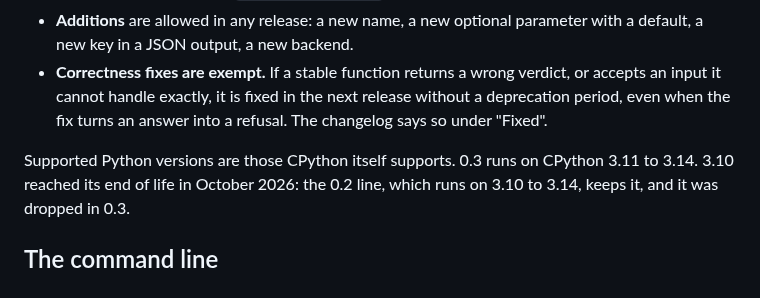
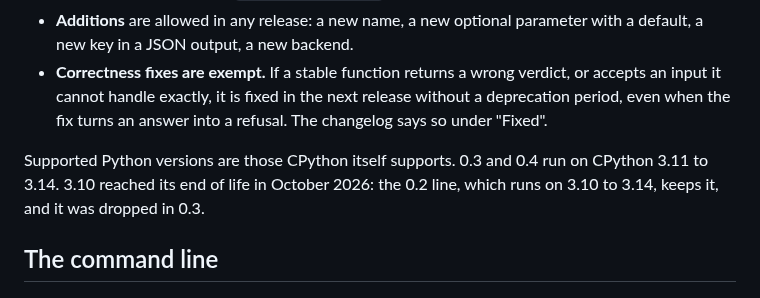
Before and after one commit to yoch/symq, a Markdown page: docs/stability.md, the part around the change. GitHub-like rendering.

```diff
--- a/docs/stability.md
+++ b/docs/stability.md
@@ -67,7 +67,8 @@ SymQ is at version 0.x. The rules are stricter than "anything goes before 1.0":
   input it cannot handle exactly, it is fixed in the next release without a deprecation period,
   even when the fix turns an answer into a refusal. The changelog says so under "Fixed".
 
-Supported Python versions are those CPython itself supports. 0.3 runs on CPython 3.11 to 3.14.
+Supported Python versions are those CPython itself supports. 0.3 and 0.4 run on
+CPython 3.11 to 3.14.
 3.10 reached its end of life in October 2026: the 0.2 line, which runs on 3.10 to 3.14, keeps it,
 and it was dropped in 0.3.
 
```
Also changed, not shown: CHANGELOG.md (+3 -2 lines).
